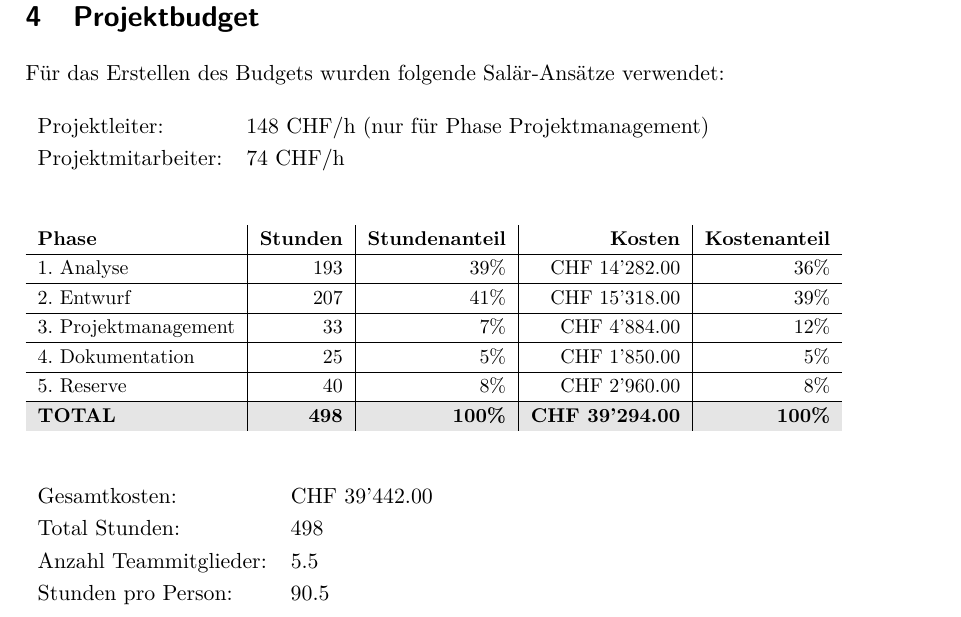
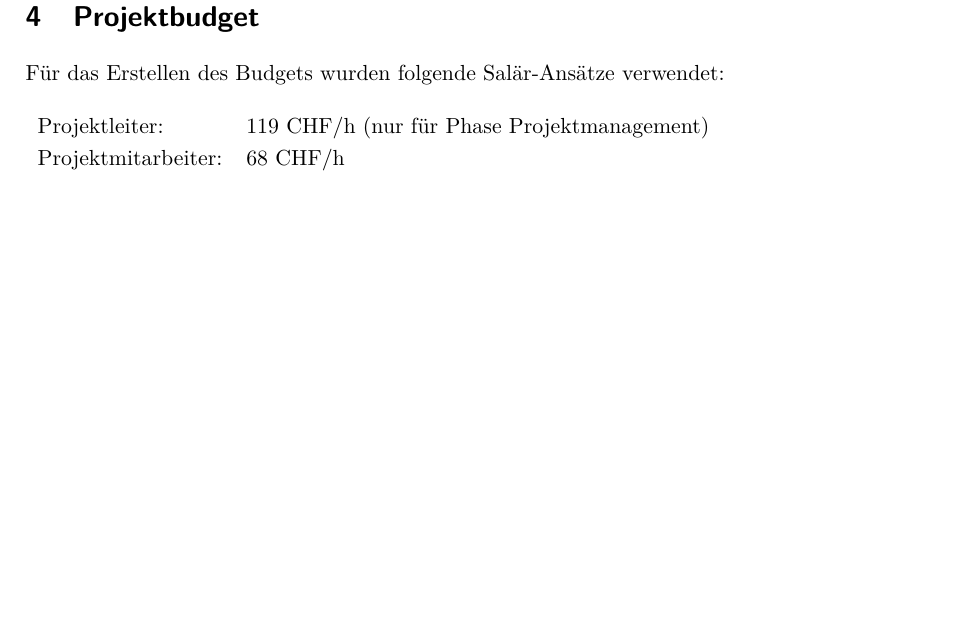
Before and after one commit to Swissmade41/EMI-Filter, a LaTeX document (PflichtenheftOrg/Pflichtenheft.tex, which reads PflichtenheftOrg/sections/4_Budget/Projektbudget.tex): part of page 8 of 12 before the commit and part of page 6 of 10 after it, cut so that both start at the same text, the shorter picture padded with empty space. Compiled offline with pdfLaTeX.

Commit message:
Budget und Plan in PflichtenheftOrg

```diff
--- a/PflichtenheftOrg/sections/4_Budget/Projektbudget.tex
+++ b/PflichtenheftOrg/sections/4_Budget/Projektbudget.tex
@@ -6,33 +6,8 @@
 Für das Erstellen des Budgets wurden folgende Salär-Ansätze verwendet:
 \begin{table}[H]
 \begin{tabular}{ll}
-Projektleiter:      & 148 CHF/h (nur für Phase Projektmanagement) \\
-Projektmitarbeiter: & 74 CHF/h
+Projektleiter:      & 119 CHF/h (nur für Phase Projektmanagement) \\
+Projektmitarbeiter: & 68 CHF/h
 \end{tabular}
 \end{table}
 
-%% Please add the following required packages to your document preamble:
-% \usepackage[table,xcdraw]{xcolor}
-% If you use beamer only pass "xcolor=table" option, i.e. \documentclass[xcolor=table]{beamer}
-\begin{table}[H]
-\small
-\begin{tabular}{l|r|r|r|r}
-\textbf{Phase}       & \textbf{Stunden} & \textbf{Stundenanteil} & \textbf{Kosten}         & \textbf{Kostenanteil}\\ \hline
-1. Analyse           &193               & 39\%                 &  CHF 14'282.00           & 36\%   \\ \hline
-2. Entwurf           &207               & 41\%                 &  CHF 15'318.00           & 39\%   \\ \hline
-3. Projektmanagement &33               & 7\%                 &  CHF 4'884.00           &  12\%   \\ \hline
-4. Dokumentation     &25               & 5\%                 &  CHF 1'850.00           & 5\%   \\ \hline
-5. Reserve           & 40               & 8\%                 &  CHF 2'960.00           & 8\%   \\ \hline
-\rowcolor{grau}
-\textbf{TOTAL}       & \textbf{498}     &\textbf{100\%}          &\textbf{CHF 39'294.00}   &\textbf{100\%}
-\end{tabular}
-\end{table}
-
-\begin{table}[H]
-\begin{tabular}{ll}
-Gesamtkosten: 	 		& CHF 39'442.00 \\
-Total Stunden:			& 498			\\
-Anzahl Teammitglieder:	& 5.5			\\
-Stunden pro Person: 	& 90.5
-\end{tabular}
-\end{table}
```
Also changed, not shown: PflichtenheftOrg/sections/3_Planung/Planung.tex (+6 -5 lines), PflichtenheftOrg/Pflichtenheft.pdf, PflichtenheftOrg/graphics/Budget_P2.png (added), PflichtenheftOrg/graphics/Terminplan_P2.png (added), PflichtenheftOrg/sections/4_Budget/Projektbudget.tex (5 more changed lines).
